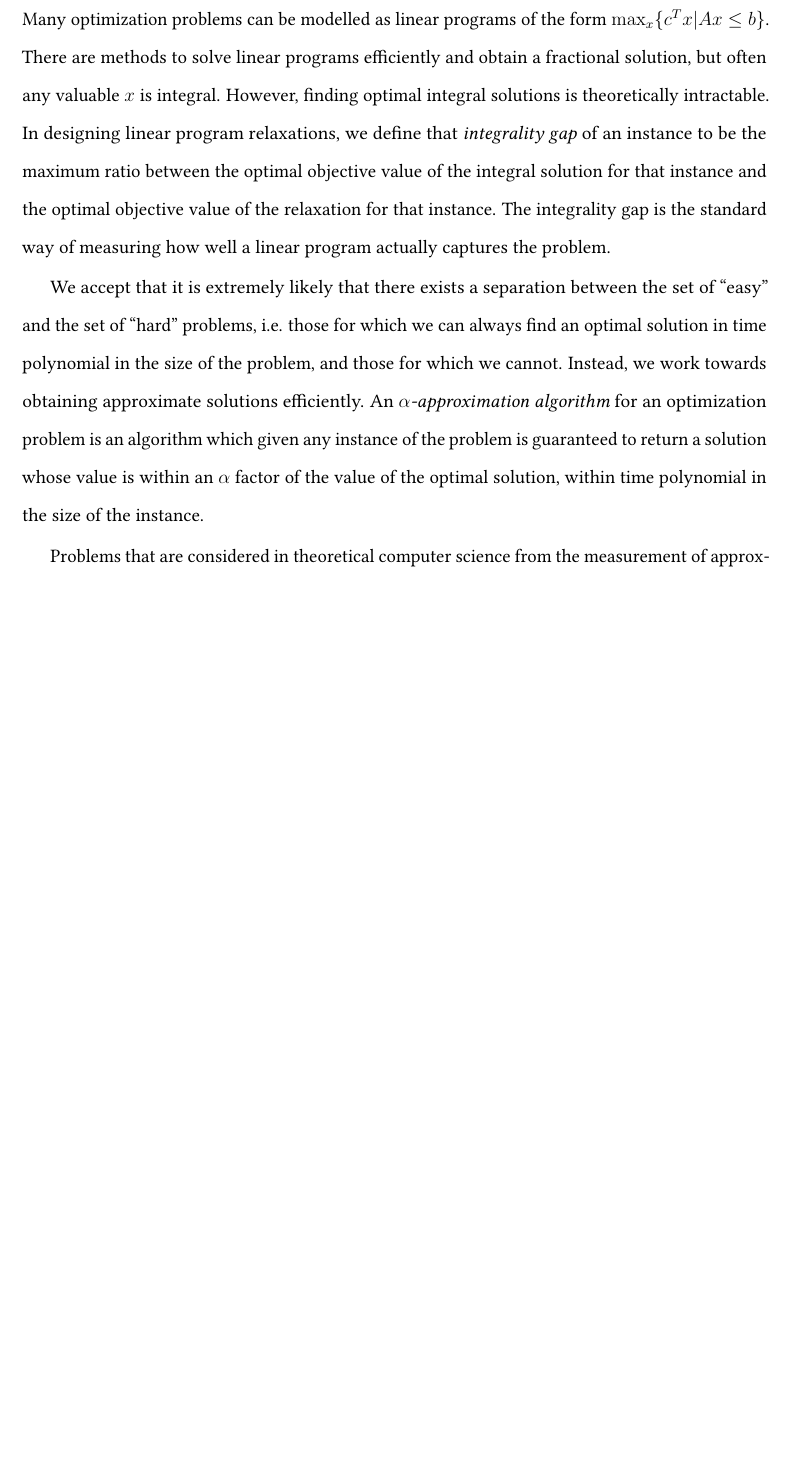
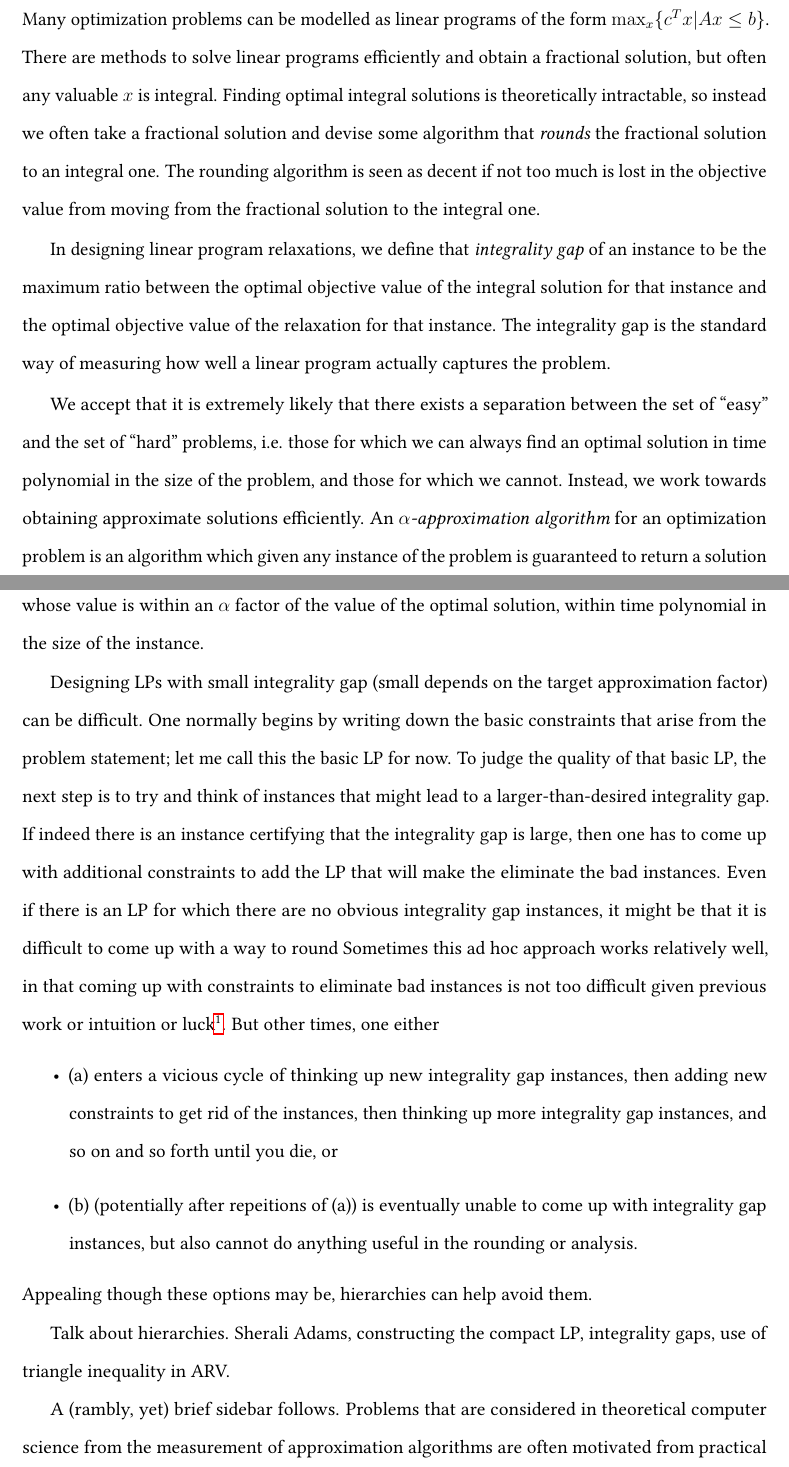
Before and after one commit to samidavies/thesis, a LaTeX thesis (thesis.tex, which reads chapters/intro/intro.tex): part of page 11 of 136 before the commit and two parts of pages 11 and 12 of 138 after it, the two joined at a grey line, cut so that both start at the same text, the shorter picture padded with empty space. Compiled offline with pdfLaTeX.

Commit message:
intro additions lp motivations

```diff
--- a/chapters/intro/intro.tex
+++ b/chapters/intro/intro.tex
@@ -5,12 +5,18 @@
 Many optimization problems can be modelled as linear programs of the form $\max_x\{c^T x | Ax \leq b\}$.
 There are methods to solve linear programs efficiently and obtain a fractional solution,
 but often any valuable $x$ is integral.
-However, finding optimal integral solutions is theoretically intractable.
+Finding optimal integral solutions is theoretically intractable,
+so instead we often take a fractional solution and devise some algorithm that \emph{rounds}
+the fractional solution to an integral one.
+The rounding algorithm is seen as decent if not too much is lost in the objective value from moving from the fractional solution to the integral one.
+
+
 In designing linear program relaxations, we define that \emph{integrality gap} of an instance
 to be the maximum ratio between the optimal objective value of the integral solution for that instance and the optimal objective value of
 the relaxation for that instance.
 The integrality gap is the standard way of measuring
 how well a linear program actually captures the problem.
+
 
 We accept that it is extremely likely that there exists a separation
 between the set of ``easy'' and the set of ``hard'' problems, i.e. those for which we can always find an optimal solution in time polynomial in the
@@ -21,6 +27,30 @@ an algorithm which given any instance of the problem is guaranteed to return a s
 within an $\alpha$ factor
 of the value of the optimal solution, within time polynomial in the size of the instance.
 
+Designing LPs with small integrality gap (small depends on the target approximation factor) can be difficult.
+One normally begins by writing down the basic constraints that arise from the problem statement; let me call this the basic LP for now.
+To judge the quality of that basic LP, the next step is to try and think of instances that might lead to a larger-than-desired integrality gap.
+If indeed there is an instance certifying that the integrality gap is large, then one has to come up
+with additional constraints to add the LP that will make the eliminate the bad instances.
+Even if there is an LP for which there are no obvious integrality gap instances, it might be that
+it is difficult to come up with a way to round
+Sometimes this ad hoc approach works relatively well, in that coming up with constraints to eliminate bad instances
+is not too difficult given previous work or intuition or luck\footnote{In the Santa Claus problem, this ad hoc approach works well enough for our purposes!}.
+But other times, one either
+\begin{itemize}
+\item(a) enters a vicious cycle of thinking up new integrality gap instances, then adding new constraints to get rid of the instances,
+then thinking up more integrality gap instances, and so on and so forth until you die, or
+\item(b) (potentially after repeitions of (a)) is eventually unable to come up with integrality gap instances,
+but also cannot do anything useful in the rounding or analysis.
+\end{itemize}
+Appealing though these options may be, hierarchies can help avoid them.
+
+
+
+Talk about hierarchies. Sherali Adams, constructing the compact LP, integrality gaps, use of triangle inequality in ARV.
+
+
+A (rambly, yet) brief sidebar follows.
 Problems that are considered in theoretical computer science from the measurement of approximation algorithms
 are often motivated from practical situations.
 But it is worth noting that in the definition of an $\alpha$-approximation algorithm,
```
Also changed, not shown: abstract.tex (+9 -9 lines), thesis.tex (+9 -6 lines), thesis.pdf, chapters/intro/intro.tex (15 more changed lines), 6 other files.
